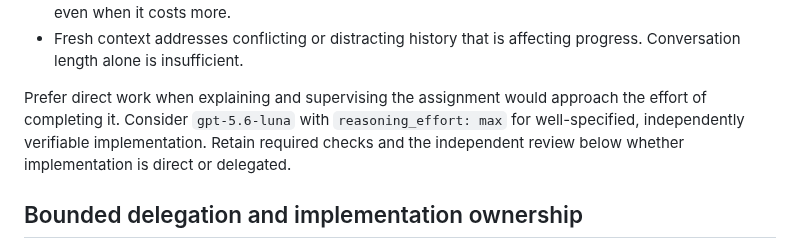
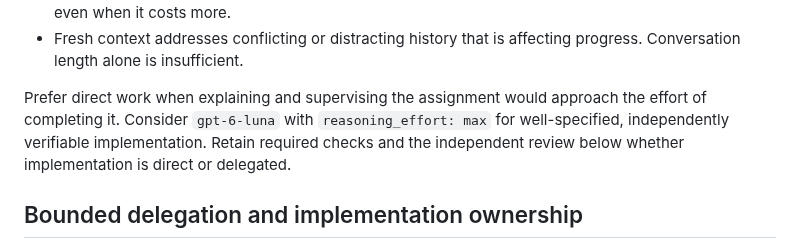
Before and after one commit to Binary-Balance/seshat, a Markdown page: docs/agents/delivery.md, the part around the change. GitHub-like rendering.

Commit message:
Update delegation model to gpt-6-luna

```diff
--- a/docs/agents/delivery.md
+++ b/docs/agents/delivery.md
@@ -30,7 +30,7 @@ Delegate a bounded assignment when at least one of these benefits applies:
   progress. Conversation length alone is insufficient.
 
 Prefer direct work when explaining and supervising the assignment would
-approach the effort of completing it. Consider `gpt-5.6-luna` with
+approach the effort of completing it. Consider `gpt-6-luna` with
 `reasoning_effort: max` for well-specified, independently verifiable
 implementation. Retain required checks and the independent review below whether
 implementation is direct or delegated.
```
